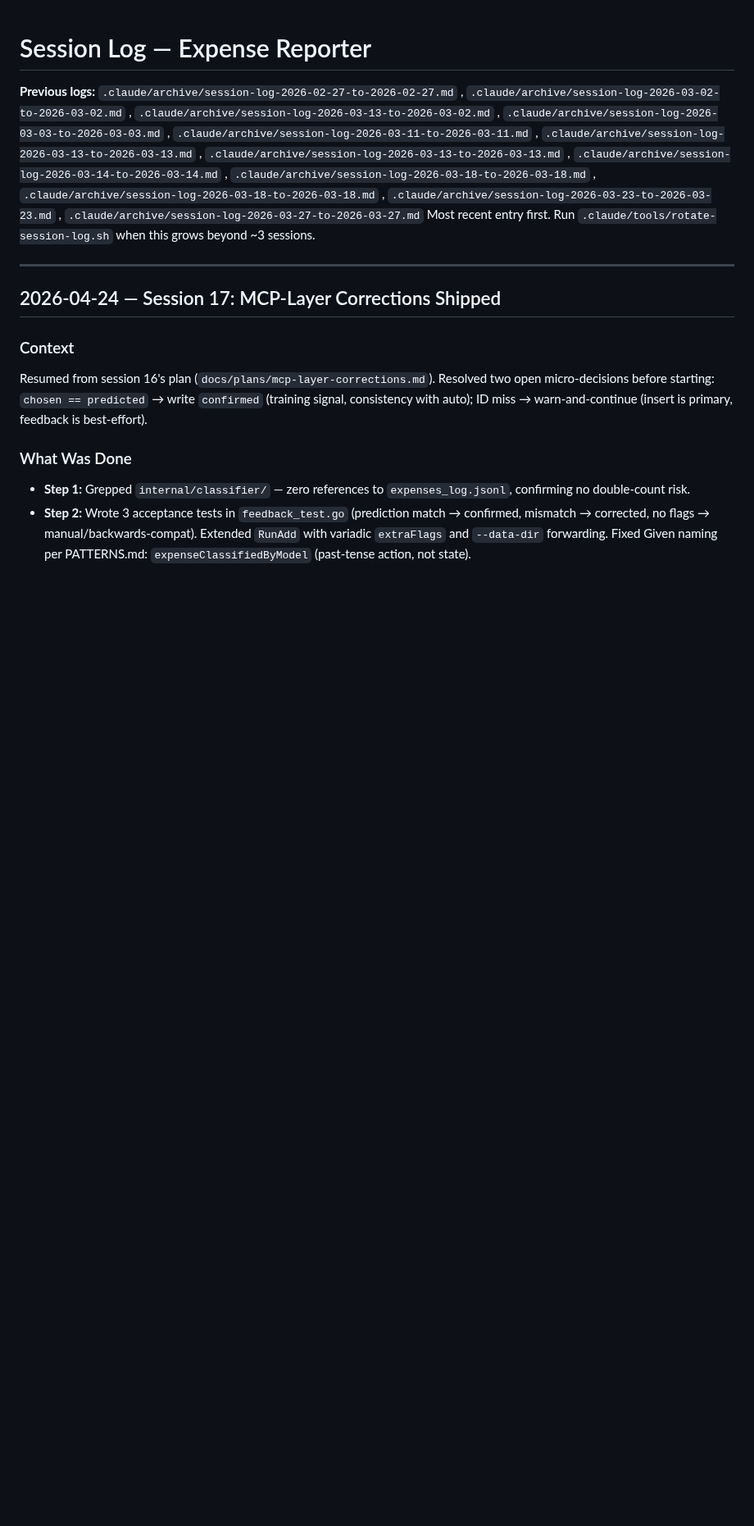
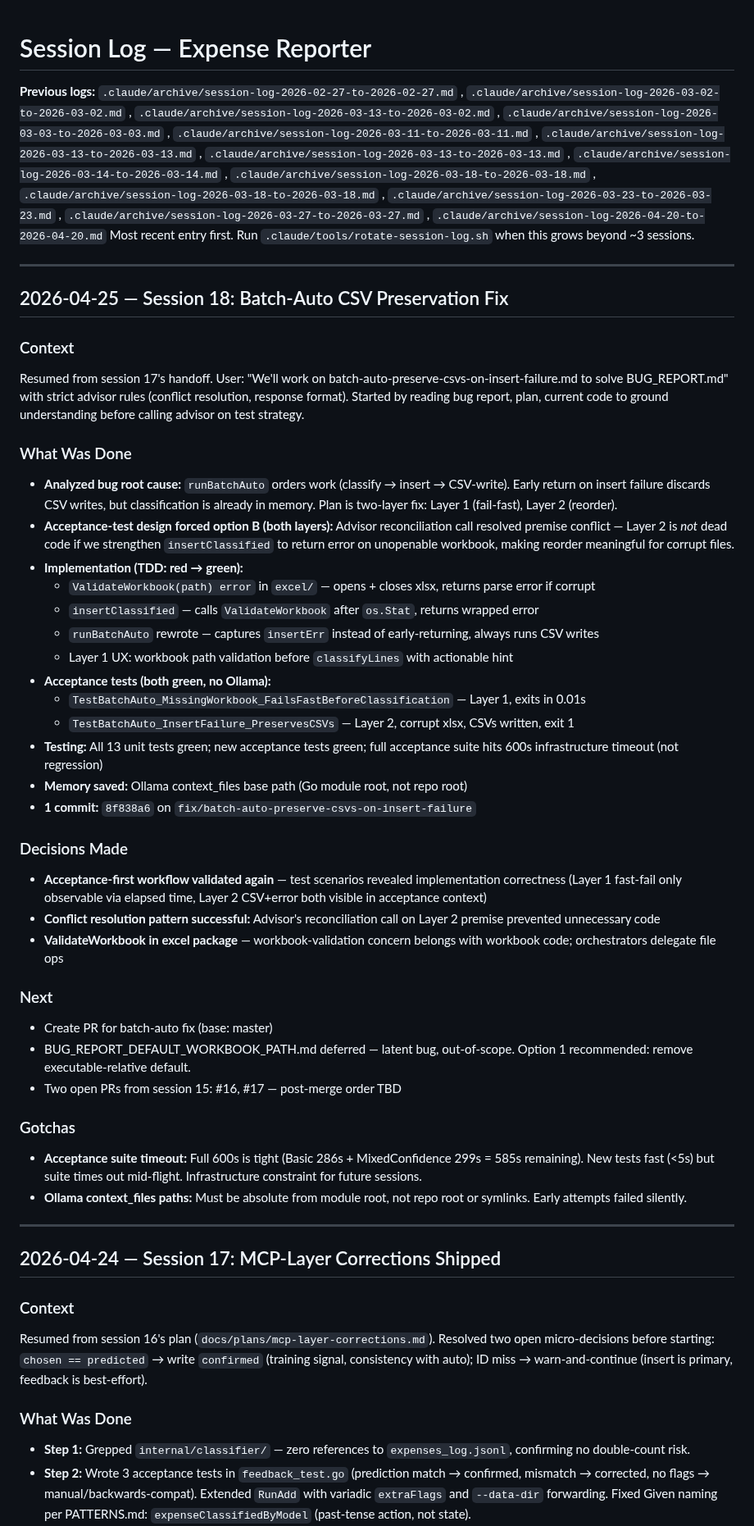
Before and after one commit to leandror172/expense-reporter-experiment, a Markdown page: .claude/session-log.md, the part around one of its changes. Shown at 82% size. Rendered like a GitHub page; blank space fills up the shorter version.

Commit message:
session-handoff: session 18 complete — batch-auto CSV-preservation fix shipped

```diff
--- a/.claude/session-log.md
+++ b/.claude/session-log.md
@@ -12,7 +12,44 @@
 , `.claude/archive/session-log-2026-03-18-to-2026-03-18.md`
 , `.claude/archive/session-log-2026-03-23-to-2026-03-23.md`
 , `.claude/archive/session-log-2026-03-27-to-2026-03-27.md`
+, `.claude/archive/session-log-2026-04-20-to-2026-04-20.md`
 Most recent entry first. Run `.claude/tools/rotate-session-log.sh` when this grows beyond ~3 sessions.
+
+---
+
+## 2026-04-25 — Session 18: Batch-Auto CSV Preservation Fix
+
+### Context
+Resumed from session 17's handoff. User: "We'll work on batch-auto-preserve-csvs-on-insert-failure.md to solve BUG_REPORT.md" with strict advisor rules (conflict resolution, response format). Started by reading bug report, plan, current code to ground understanding before calling advisor on test strategy.
+
+### What Was Done
+- **Analyzed bug root cause:** `runBatchAuto` orders work (classify → insert → CSV-write). Early return on insert failure discards CSV writes, but classification is already in memory. Plan is two-layer fix: Layer 1 (fail-fast), Layer 2 (reorder).
+- **Acceptance-test design forced option B (both layers):** Advisor reconciliation call resolved premise conflict — Layer 2 is *not* dead code if we strengthen `insertClassified` to return error on unopenable workbook, making reorder meaningful for corrupt files.
+- **Implementation (TDD: red → green):**
+  - `ValidateWorkbook(path) error` in `excel/` — opens + closes xlsx, returns parse error if corrupt
+  - `insertClassified` — calls `ValidateWorkbook` after `os.Stat`, returns wrapped error
+  - `runBatchAuto` rewrote — captures `insertErr` instead of early-returning, always runs CSV writes
+  - Layer 1 UX: workbook path validation before `classifyLines` with actionable hint
+- **Acceptance tests (both green, no Ollama):**
+  - `TestBatchAuto_MissingWorkbook_FailsFastBeforeClassification` — Layer 1, exits in 0.01s
+  - `TestBatchAuto_InsertFailure_PreservesCSVs` — Layer 2, corrupt xlsx, CSVs written, exit 1
+- **Testing:** All 13 unit tests green; new acceptance tests green; full acceptance suite hits 600s infrastructure timeout (not regression)
+- **Memory saved:** Ollama context_files base path (Go module root, not repo root)
+- **1 commit:** `8f838a6` on `fix/batch-auto-preserve-csvs-on-insert-failure`
+
+### Decisions Made
+- **Acceptance-first workflow validated again** — test scenarios revealed implementation correctness (Layer 1 fast-fail only observable via elapsed time, Layer 2 CSV+error both visible in acceptance context)
+- **Conflict resolution pattern successful:** Advisor's reconciliation call on Layer 2 premise prevented unnecessary code
+- **ValidateWorkbook in excel package** — workbook-validation concern belongs with workbook code; orchestrators delegate file ops
+
+### Next
+- Create PR for batch-auto fix (base: master)
+- BUG_REPORT_DEFAULT_WORKBOOK_PATH.md deferred — latent bug, out-of-scope. Option 1 recommended: remove executable-relative default.
+- Two open PRs from session 15: #16, #17 — post-merge order TBD
+
+### Gotchas
+- **Acceptance suite timeout:** Full 600s is tight (Basic 286s + MixedConfidence 299s = 585s remaining). New tests fast (<5s) but suite times out mid-flight. Infrastructure constraint for future sessions.
+- **Ollama context_files paths:** Must be absolute from module root, not repo root or symlinks. Early attempts failed silently.
 
 ---
 
```
Also changed, not shown: other parts of .claude/session-log.md (+0 -36 lines), .claude/session-context.md (+6 -6 lines).
